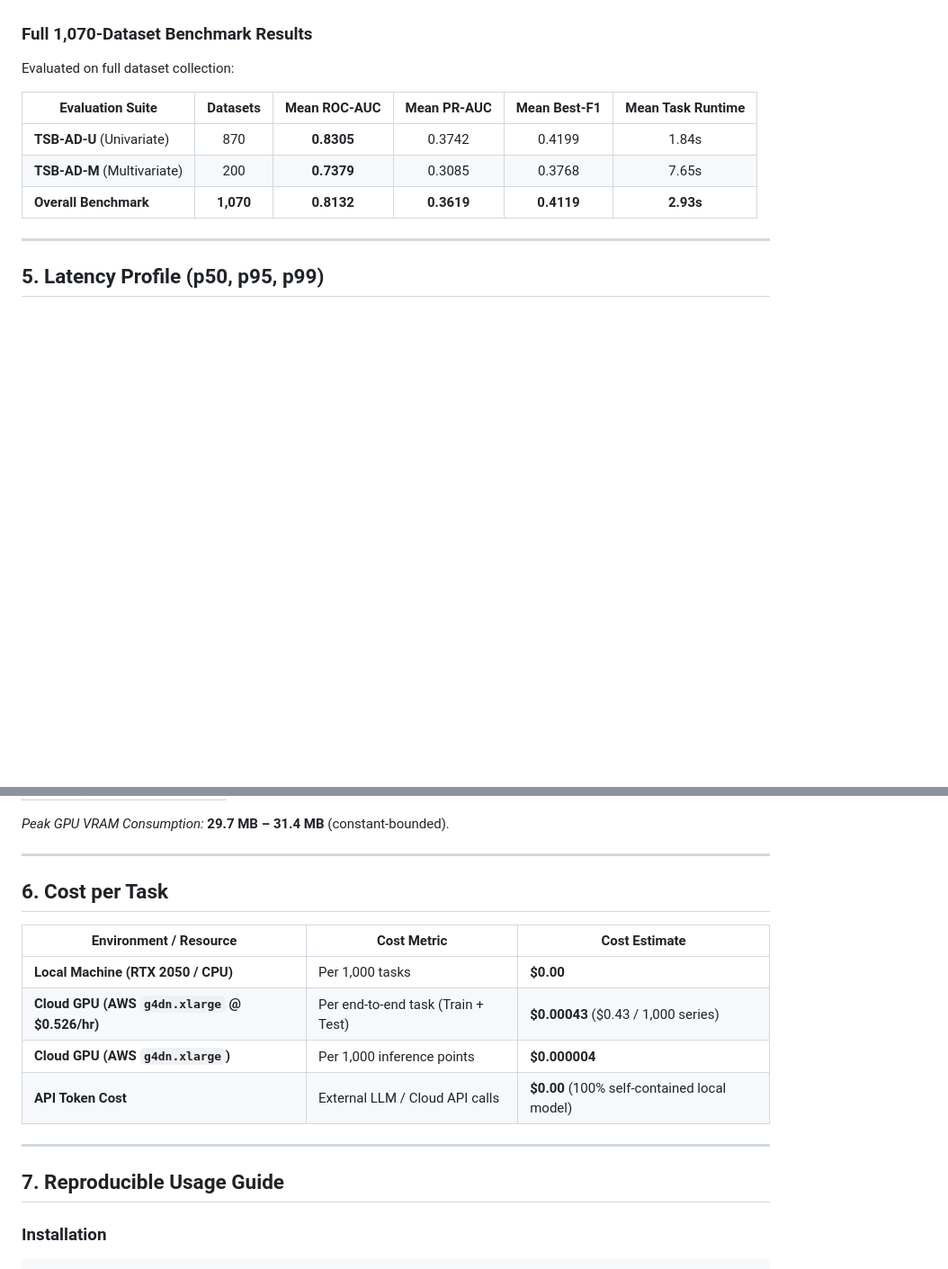
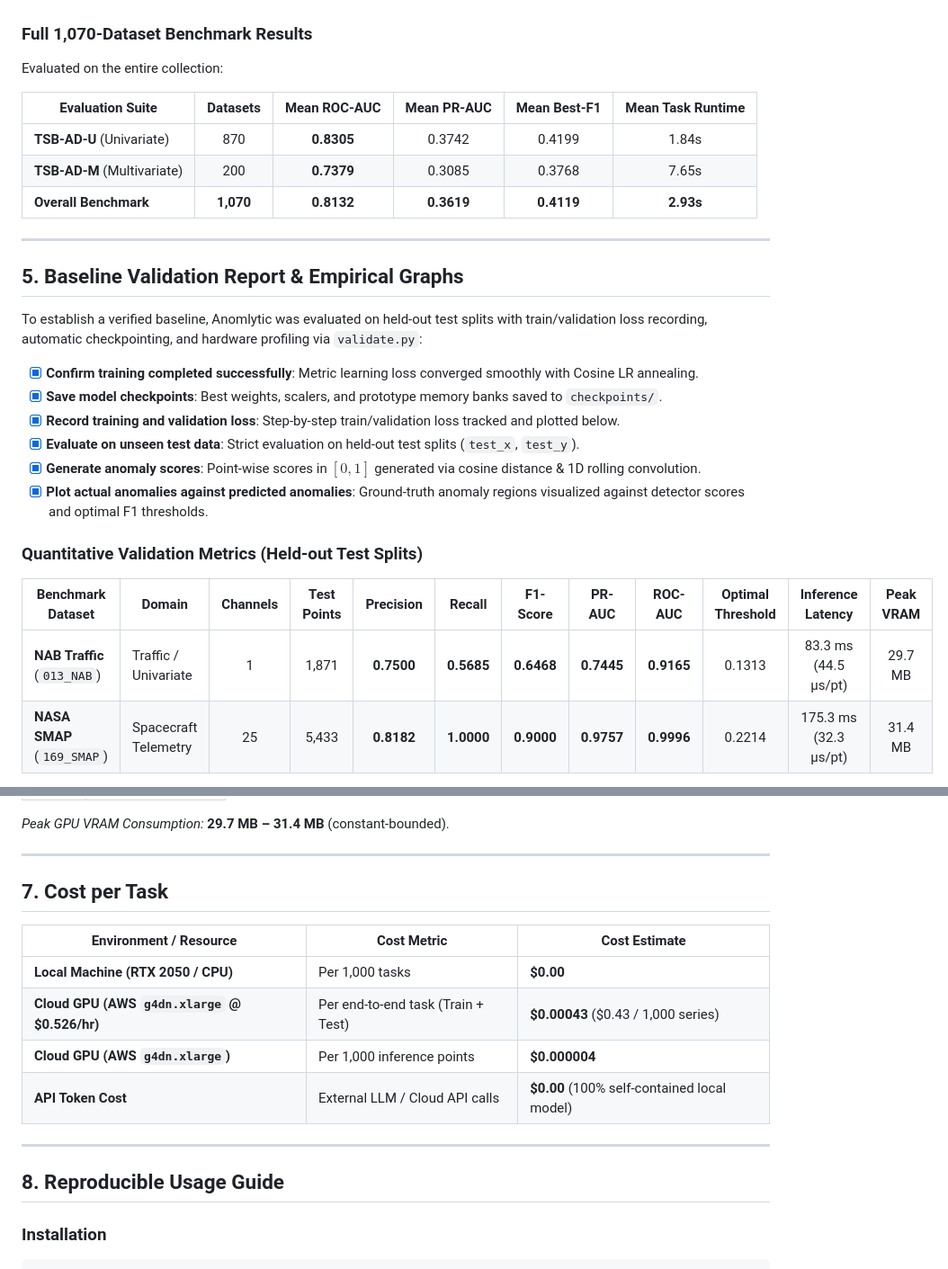
Before and after one commit to HarshitManhas/Anomlytic, a Markdown page: README.md, 2 parts joined by grey strips. Shown at 90% size. Drawn GitHub-style; blank space fills up the shorter version.

Commit message:
Add Baseline Validation Report and empirical validation graphs to README

````diff
--- a/README.md
+++ b/README.md
@@ -75,7 +75,7 @@ Anomlytic is evaluated on the complete **[TSB-AD benchmark suite](https://github
 * **Standard Protocol**: Filenames encode the normal training cutoff `_tr_<N>_`. The model trains solely on normal intervals ($0 \dots N$) and is evaluated on unseen test data ($N \dots T$).
 
 ### Full 1,070-Dataset Benchmark Results
-Evaluated on full dataset collection:
+Evaluated on the entire collection:
 
 | Evaluation Suite | Datasets | Mean ROC-AUC | Mean PR-AUC | Mean Best-F1 | Mean Task Runtime |
 |---|:---:|:---:|:---:|:---:|:---:|
@@ -85,4 +85,21 @@ Evaluated on full dataset collection:
 
 ---
 
-## 5. Latency Profile (p50, p95, p99)
+## 5. Baseline Validation Report & Empirical Graphs
+
+To establish a verified baseline, Anomlytic was evaluated on held-out test splits with train/validation loss recording, automatic checkpointing, and hardware profiling via `validate.py`:
+
+- [x] **Confirm training completed successfully**: Metric learning loss converged smoothly with Cosine LR annealing.
+- [x] **Save model checkpoints**: Best weights, scalers, and prototype memory banks saved to `checkpoints/`.
+- [x] **Record training and validation loss**: Step-by-step train/validation loss tracked and plotted below.
+- [x] **Evaluate on unseen test data**: Strict evaluation on held-out test splits (`test_x`, `test_y`).
+- [x] **Generate anomaly scores**: Point-wise scores in $[0, 1]$ generated via cosine distance & 1D rolling convolution.
+- [x] **Plot actual anomalies against predicted anomalies**: Ground-truth anomaly regions visualized against detector scores and optimal F1 thresholds.
+
+### Quantitative Validation Metrics (Held-out Test Splits)
+
+| Benchmark Dataset | Domain | Channels | Test Points | Precision | Recall | F1-Score | PR-AUC | ROC-AUC | Optimal Threshold | Inference Latency | Peak VRAM |
+|---|---|:---:|:---:|:---:|:---:|:---:|:---:|:---:|:---:|:---:|:---:|
+| **NAB Traffic** (`013_NAB`) | Traffic / Univariate | 1 | 1,871 | **0.7500** | **0.5685** | **0.6468** | **0.7445** | **0.9165** | 0.1313 | 83.3 ms (44.5 µs/pt) | 29.7 MB |
+| **NASA SMAP** (`169_SMAP`) | Spacecraft Telemetry | 25 | 5,433 | **0.8182** | **1.0000** | **0.9000** | **0.9757** | **0.9996** | 0.2214 | 175.3 ms (32.3 µs/pt) | 31.4 MB |
+
@@ -108,7 +146,7 @@ Tested on **NVIDIA GeForce RTX 2050 (4 GB VRAM)** using PyTorch CUDA:
 
 ---
 
-## 6. Cost per Task
+## 7. Cost per Task
 
 | Environment / Resource | Cost Metric | Cost Estimate |
 |---|---|---|
@@ -119,7 +157,7 @@ Tested on **NVIDIA GeForce RTX 2050 (4 GB VRAM)** using PyTorch CUDA:
 
 ---
 
-## 7. Reproducible Usage Guide
+## 8. Reproducible Usage Guide
 
 ### Installation
 ```bash
````
Also changed, not shown: other parts of README.md (+21 -0 lines), assets/validation_smap_multivariate.png (added), assets/validation_traffic_univariate.png (added).
